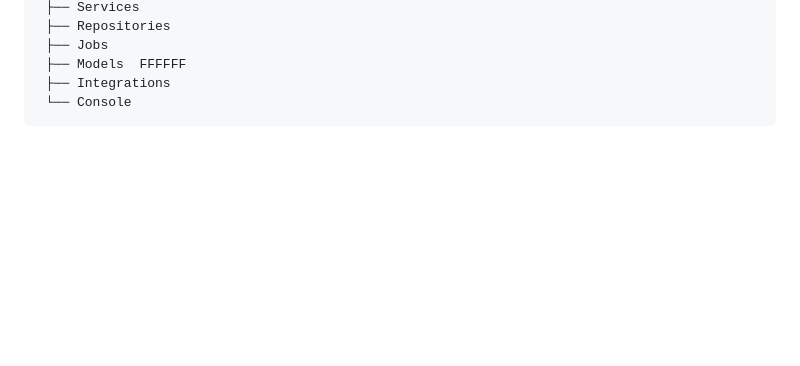
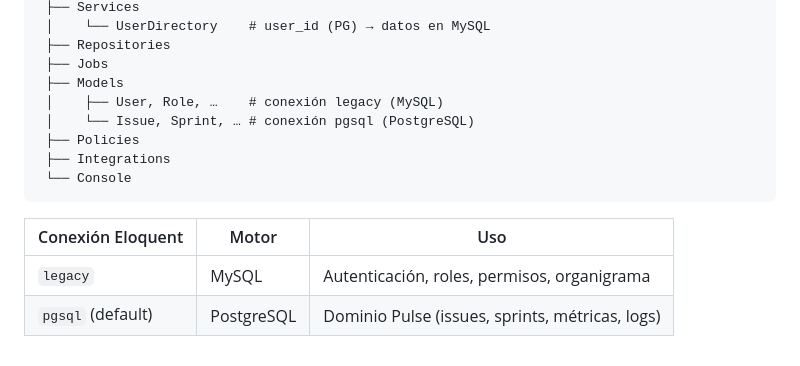
Before and after one commit to SistemasLN1/ln1_pulse, a Markdown page: Arquitectura técnica.md, the part around one of its changes. Rendered like a GitHub page; blank space fills up the shorter version.

````diff
--- a/Arquitectura técnica.md
+++ b/Arquitectura técnica.md
@@ -121,7 +163,16 @@ app/
  ├── Services
+ │    └── UserDirectory    # user_id (PG) → datos en MySQL
  ├── Repositories
  ├── Jobs
- ├── Models  FFFFFF
+ ├── Models
+ │    ├── User, Role, …    # conexión legacy (MySQL)
+ │    └── Issue, Sprint, … # conexión pgsql (PostgreSQL)
+ ├── Policies
  ├── Integrations
  └── Console
 ```
+
+| Conexión Eloquent | Motor      | Uso                                              |
+| ----------------- | ---------- | ------------------------------------------------ |
+| `legacy`          | MySQL      | Autenticación, roles, permisos, organigrama      |
+| `pgsql` (default) | PostgreSQL | Dominio Pulse (issues, sprints, métricas, logs)  |
````
Also changed, not shown: other parts of Arquitectura técnica.md (+93 -51 lines).
